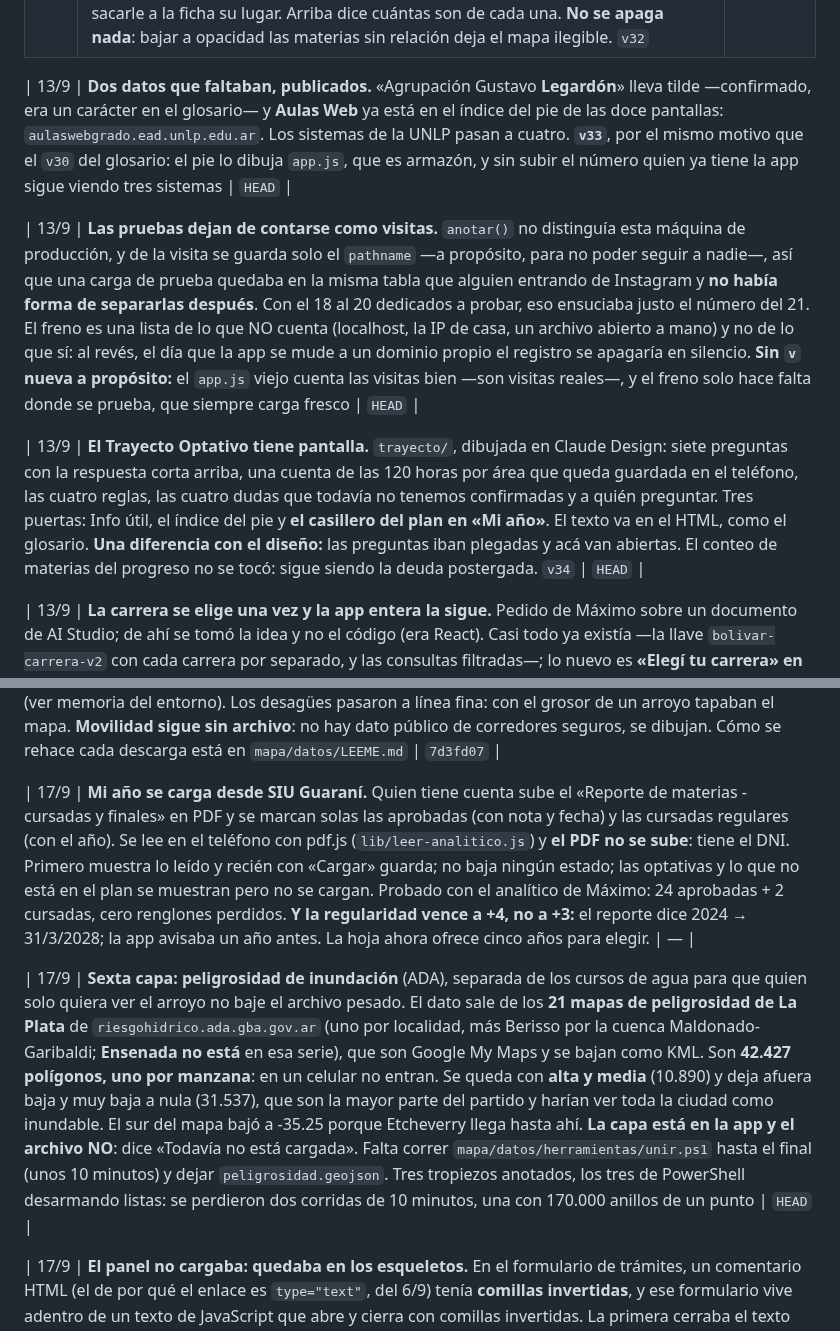
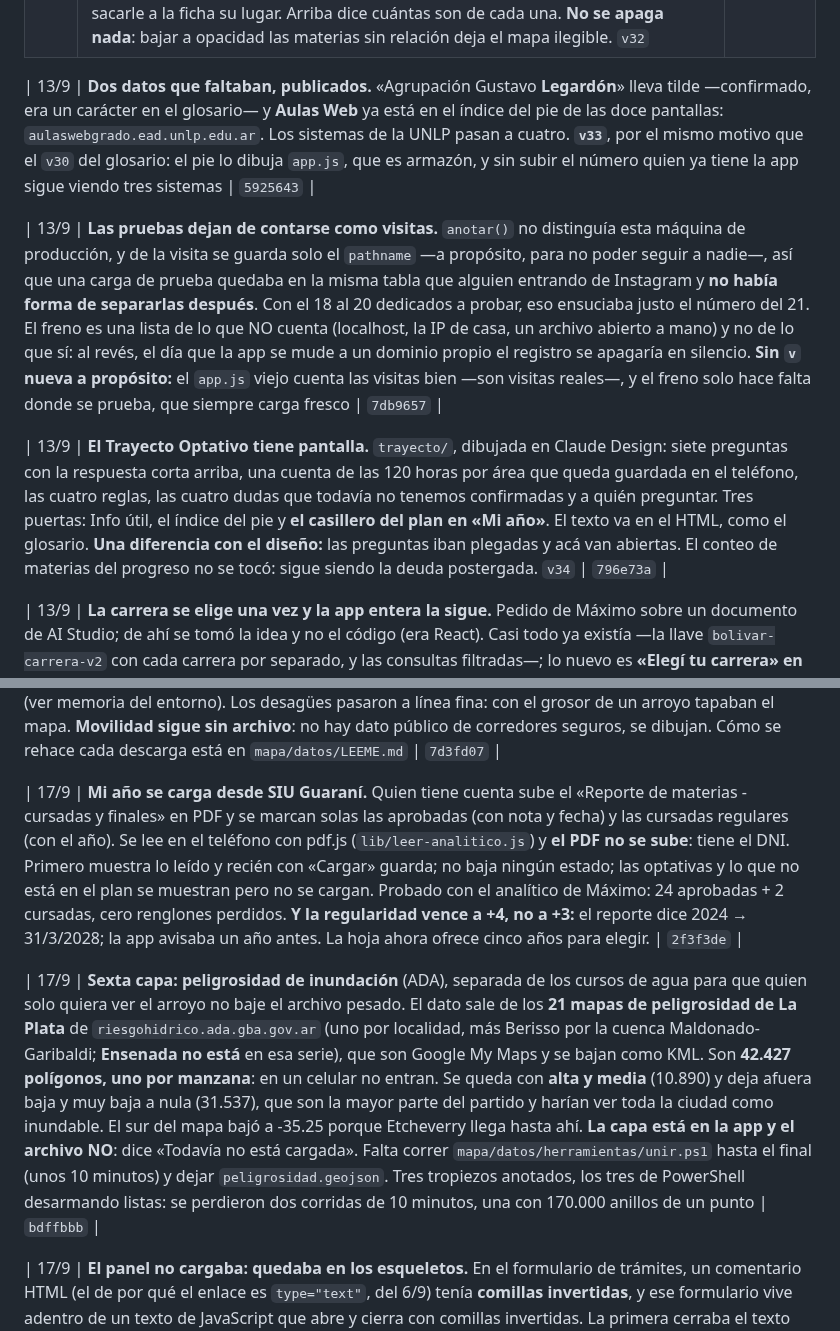
Before and after one commit to mmaximo571-cmd/bolivar-con-vos, a Markdown page: BITACORA.md, 2 parts joined by grey strips. Drawn GitHub-style.

```diff
--- a/BITACORA.md
+++ b/BITACORA.md
@@ -139,11 +139,11 @@ sobre los otros. Ahora mandan así, y no se abre un quinto:
 | 7/9 | **El buscador miraba dos cosas de seis.** «Mesa de septiembre», «promoción» y «anatomo» daban SIN RESULTADOS y las tres estaban cargadas. Ahora mira trámites, preguntas, fechas, glosario, pantallas y cátedras. Cinco no cuestan un byte de más; las cátedras salen a la red recién cuando alguien escribe la segunda letra. Y los resultados llevan al lugar exacto: el glosario tiene una dirección por palabra (`#promocion`) y Cátedras acepta `?q=` | `82730c8` |
 | 7/9 | **El mapa dibujaba las flechas pero no contestaba la pregunta.** Con cuarenta materias, seguir una flecha con el ojo es adivinar, y el resaltado que había era solo al pasar el mouse: en el celular no existía. Ahora se marcan los nodos con dos anillos —entero lo que pide, punteado lo que abre— y se marca al TOCAR, sin sacarle a la ficha su lugar. Arriba dice cuántas son de cada una. **No se apaga nada**: bajar a opacidad las materias sin relación deja el mapa ilegible. `v32` | `619892f` |
 
-| 13/9 | **Dos datos que faltaban, publicados.** «Agrupación Gustavo **Legardón**» lleva tilde —confirmado, era un carácter en el glosario— y **Aulas Web** ya está en el índice del pie de las doce pantallas: `aulaswebgrado.ead.unlp.edu.ar`. Los sistemas de la UNLP pasan a cuatro. **`v33`**, por el mismo motivo que el `v30` del glosario: el pie lo dibuja `app.js`, que es armazón, y sin subir el número quien ya tiene la app sigue viendo tres sistemas | `HEAD` |
+| 13/9 | **Dos datos que faltaban, publicados.** «Agrupación Gustavo **Legardón**» lleva tilde —confirmado, era un carácter en el glosario— y **Aulas Web** ya está en el índice del pie de las doce pantallas: `aulaswebgrado.ead.unlp.edu.ar`. Los sistemas de la UNLP pasan a cuatro. **`v33`**, por el mismo motivo que el `v30` del glosario: el pie lo dibuja `app.js`, que es armazón, y sin subir el número quien ya tiene la app sigue viendo tres sistemas | `5925643` |
 
-| 13/9 | **Las pruebas dejan de contarse como visitas.** `anotar()` no distinguía esta máquina de producción, y de la visita se guarda solo el `pathname` —a propósito, para no poder seguir a nadie—, así que una carga de prueba quedaba en la misma tabla que alguien entrando de Instagram y **no había forma de separarlas después**. Con el 18 al 20 dedicados a probar, eso ensuciaba justo el número del 21. El freno es una lista de lo que NO cuenta (localhost, la IP de casa, un archivo abierto a mano) y no de lo que sí: al revés, el día que la app se mude a un dominio propio el registro se apagaría en silencio. **Sin `v` nueva a propósito:** el `app.js` viejo cuenta las visitas bien —son visitas reales—, y el freno solo hace falta donde se prueba, que siempre carga fresco | `HEAD` |
+| 13/9 | **Las pruebas dejan de contarse como visitas.** `anotar()` no distinguía esta máquina de producción, y de la visita se guarda solo el `pathname` —a propósito, para no poder seguir a nadie—, así que una carga de prueba quedaba en la misma tabla que alguien entrando de Instagram y **no había forma de separarlas después**. Con el 18 al 20 dedicados a probar, eso ensuciaba justo el número del 21. El freno es una lista de lo que NO cuenta (localhost, la IP de casa, un archivo abierto a mano) y no de lo que sí: al revés, el día que la app se mude a un dominio propio el registro se apagaría en silencio. **Sin `v` nueva a propósito:** el `app.js` viejo cuenta las visitas bien —son visitas reales—, y el freno solo hace falta donde se prueba, que siempre carga fresco | `7db9657` |
 
-| 13/9 | **El Trayecto Optativo tiene pantalla.** `trayecto/`, dibujada en Claude Design: siete preguntas con la respuesta corta arriba, una cuenta de las 120 horas por área que queda guardada en el teléfono, las cuatro reglas, las cuatro dudas que todavía no tenemos confirmadas y a quién preguntar. Tres puertas: Info útil, el índice del pie y **el casillero del plan en «Mi año»**. El texto va en el HTML, como el glosario. **Una diferencia con el diseño:** las preguntas iban plegadas y acá van abiertas. El conteo de materias del progreso no se tocó: sigue siendo la deuda postergada. `v34` | `HEAD` |
+| 13/9 | **El Trayecto Optativo tiene pantalla.** `trayecto/`, dibujada en Claude Design: siete preguntas con la respuesta corta arriba, una cuenta de las 120 horas por área que queda guardada en el teléfono, las cuatro reglas, las cuatro dudas que todavía no tenemos confirmadas y a quién preguntar. Tres puertas: Info útil, el índice del pie y **el casillero del plan en «Mi año»**. El texto va en el HTML, como el glosario. **Una diferencia con el diseño:** las preguntas iban plegadas y acá van abiertas. El conteo de materias del progreso no se tocó: sigue siendo la deuda postergada. `v34` | `796e73a` |
 
 | 13/9 | **La carrera se elige una vez y la app entera la sigue.** Pedido de Máximo sobre un documento de AI Studio; de ahí se tomó la idea y no el código (era React). Casi todo ya existía —la llave `bolivar-carrera-v2` con cada carrera por separado, y las consultas filtradas—; lo nuevo es **«Elegí tu carrera» en el menú ☰ de las doce pantallas** y **una fila de tres botones en el inicio**. Al cambiarla se acomodan solos: los **tres primeros accesos** del inicio (TS: Trayecto y Cátedras; Fono: Anatomofisiología y Fichas; Tecnicatura: Cátedras y Estudiemos **hasta que tenga herramientas propias**, que Máximo quiere sumar estos días), la barra de progreso, Mi año, Cátedras, el orden de Estudiemos y de las fichas, y el chat deja de preguntarla. Quien no contestó ve TS y se le sigue preguntando. `materiales` está **vacía** en Supabase: el orden de Estudiemos está escrito pero no se vio con datos. `v35` | `5645b2b` |
 
@@ -166,9 +166,9 @@ sobre los otros. Ahora mandan así, y no se abre un quinto:
 
 | 17/9 | **Las capas de base tienen datos, bajados desde acá.** **Cursos de agua** (824: arroyos, canales, desagües y ríos), **zonas industriales** (85, con el polo de YPF) y **redes de contención** (231: 63 hospitales, 79 centros de salud, 14 cuarteles y 74 clubes con nombre) salen de OpenStreetMap por la Overpass API; **RENABAP** (190 barrios de los tres partidos) del geoportal de Obras Públicas por WFS, porque la página del Ministerio ya no responde. Dos cosas que hubo que arreglar: **ese servidor devuelve los acentos rotos** —26 nombres de barrio repuestos con una tabla, ninguno dudoso— y **PowerShell 5.1 lee los `.ps1` como ANSI**, así que el propio script de conversión metía «MartÃ­n» hasta que se le puso la marca UTF-8 (ver memoria del entorno). Los desagües pasaron a línea fina: con el grosor de un arroyo tapaban el mapa. **Movilidad sigue sin archivo**: no hay dato público de corredores seguros, se dibujan. Cómo se rehace cada descarga está en `mapa/datos/LEEME.md` | `7d3fd07` |
 
-| 17/9 | **Mi año se carga desde SIU Guaraní.** Quien tiene cuenta sube el «Reporte de materias - cursadas y finales» en PDF y se marcan solas las aprobadas (con nota y fecha) y las cursadas regulares (con el año). Se lee en el teléfono con pdf.js (`lib/leer-analitico.js`) y **el PDF no se sube**: tiene el DNI. Primero muestra lo leído y recién con «Cargar» guarda; no baja ningún estado; las optativas y lo que no está en el plan se muestran pero no se cargan. Probado con el analítico de Máximo: 24 aprobadas + 2 cursadas, cero renglones perdidos. **Y la regularidad vence a +4, no a +3:** el reporte dice 2024 → 31/3/2028; la app avisaba un año antes. La hoja ahora ofrece cinco años para elegir. | — |
+| 17/9 | **Mi año se carga desde SIU Guaraní.** Quien tiene cuenta sube el «Reporte de materias - cursadas y finales» en PDF y se marcan solas las aprobadas (con nota y fecha) y las cursadas regulares (con el año). Se lee en el teléfono con pdf.js (`lib/leer-analitico.js`) y **el PDF no se sube**: tiene el DNI. Primero muestra lo leído y recién con «Cargar» guarda; no baja ningún estado; las optativas y lo que no está en el plan se muestran pero no se cargan. Probado con el analítico de Máximo: 24 aprobadas + 2 cursadas, cero renglones perdidos. **Y la regularidad vence a +4, no a +3:** el reporte dice 2024 → 31/3/2028; la app avisaba un año antes. La hoja ahora ofrece cinco años para elegir. | `2f3f3de` |
 
-| 17/9 | **Sexta capa: peligrosidad de inundación** (ADA), separada de los cursos de agua para que quien solo quiera ver el arroyo no baje el archivo pesado. El dato sale de los **21 mapas de peligrosidad de La Plata** de `riesgohidrico.ada.gba.gov.ar` (uno por localidad, más Berisso por la cuenca Maldonado-Garibaldi; **Ensenada no está** en esa serie), que son Google My Maps y se bajan como KML. Son **42.427 polígonos, uno por manzana**: en un celular no entran. Se queda con **alta y media** (10.890) y deja afuera baja y muy baja a nula (31.537), que son la mayor parte del partido y harían ver toda la ciudad como inundable. El sur del mapa bajó a -35.25 porque Etcheverry llega hasta ahí. **La capa está en la app y el archivo NO**: dice «Todavía no está cargada». Falta correr `mapa/datos/herramientas/unir.ps1` hasta el final (unos 10 minutos) y dejar `peligrosidad.geojson`. Tres tropiezos anotados, los tres de PowerShell desarmando listas: se perdieron dos corridas de 10 minutos, una con 170.000 anillos de un punto | `HEAD` |
+| 17/9 | **Sexta capa: peligrosidad de inundación** (ADA), separada de los cursos de agua para que quien solo quiera ver el arroyo no baje el archivo pesado. El dato sale de los **21 mapas de peligrosidad de La Plata** de `riesgohidrico.ada.gba.gov.ar` (uno por localidad, más Berisso por la cuenca Maldonado-Garibaldi; **Ensenada no está** en esa serie), que son Google My Maps y se bajan como KML. Son **42.427 polígonos, uno por manzana**: en un celular no entran. Se queda con **alta y media** (10.890) y deja afuera baja y muy baja a nula (31.537), que son la mayor parte del partido y harían ver toda la ciudad como inundable. El sur del mapa bajó a -35.25 porque Etcheverry llega hasta ahí. **La capa está en la app y el archivo NO**: dice «Todavía no está cargada». Falta correr `mapa/datos/herramientas/unir.ps1` hasta el final (unos 10 minutos) y dejar `peligrosidad.geojson`. Tres tropiezos anotados, los tres de PowerShell desarmando listas: se perdieron dos corridas de 10 minutos, una con 170.000 anillos de un punto | `bdffbbb` |
 
 | 17/9 | **El panel no cargaba: quedaba en los esqueletos.** En el formulario de trámites, un comentario HTML (el de por qué el enlace es `type="text"`, del 6/9) tenía **comillas invertidas**, y ese formulario vive adentro de un texto de JavaScript que abre y cierra con comillas invertidas. La primera cerraba el texto antes de tiempo, el guion entero del panel daba `SyntaxError` y el navegador no corría nada: **no fallaba solo Trámites, se caía todo el panel**. Se cambiaron por «comillas latinas»; no cambia nada de lo que se ve. Se revisó la sintaxis de los guiones de todas las pantallas: **era el único**. **Regla: dentro del HTML que arma el guion, ni en los comentarios van comillas invertidas.** Lo de detrás del login no se pudo probar sin la cuenta del equipo. `v49`, para que quien tenía guardado el panel roto reciba el arreglado | `34496a2` |
 
```
Also changed, not shown: other parts of BITACORA.md (+14 -12 lines).
